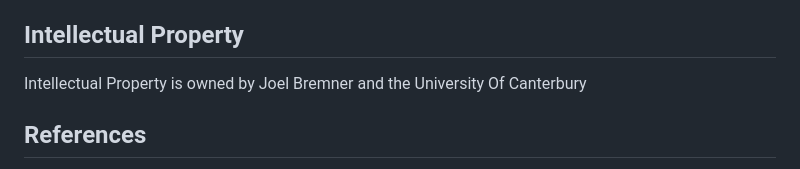
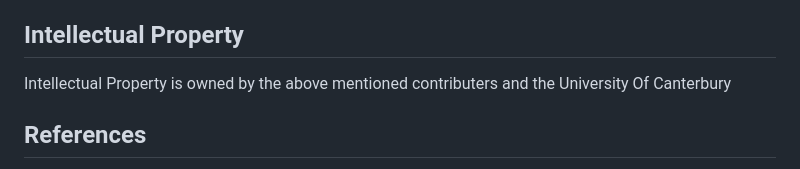
Before and after one commit to Beamma/GrapeVinePublic, a Markdown page: README.md, the part around the change. GitHub-like rendering.

Commit message:
Change CI for README.md

```diff
--- a/README.md
+++ b/README.md
@@ -110,7 +110,7 @@ To use the application, open [http://localhost:8080](http://localhost:8080)
 
 ## Intellectual Property
 
-Intellectual Property is owned by Joel Bremner and the University Of Canterbury
+Intellectual Property is owned by the above mentioned contributers and the University Of Canterbury
 
 ## References
 
```
